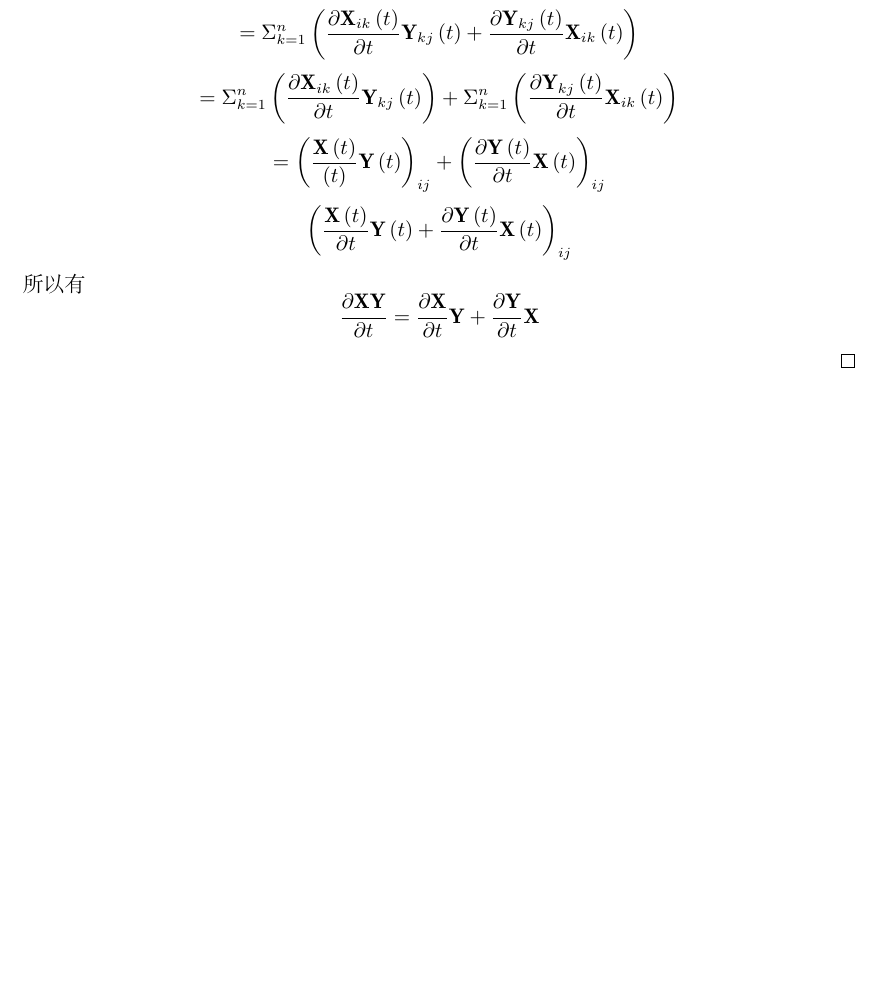
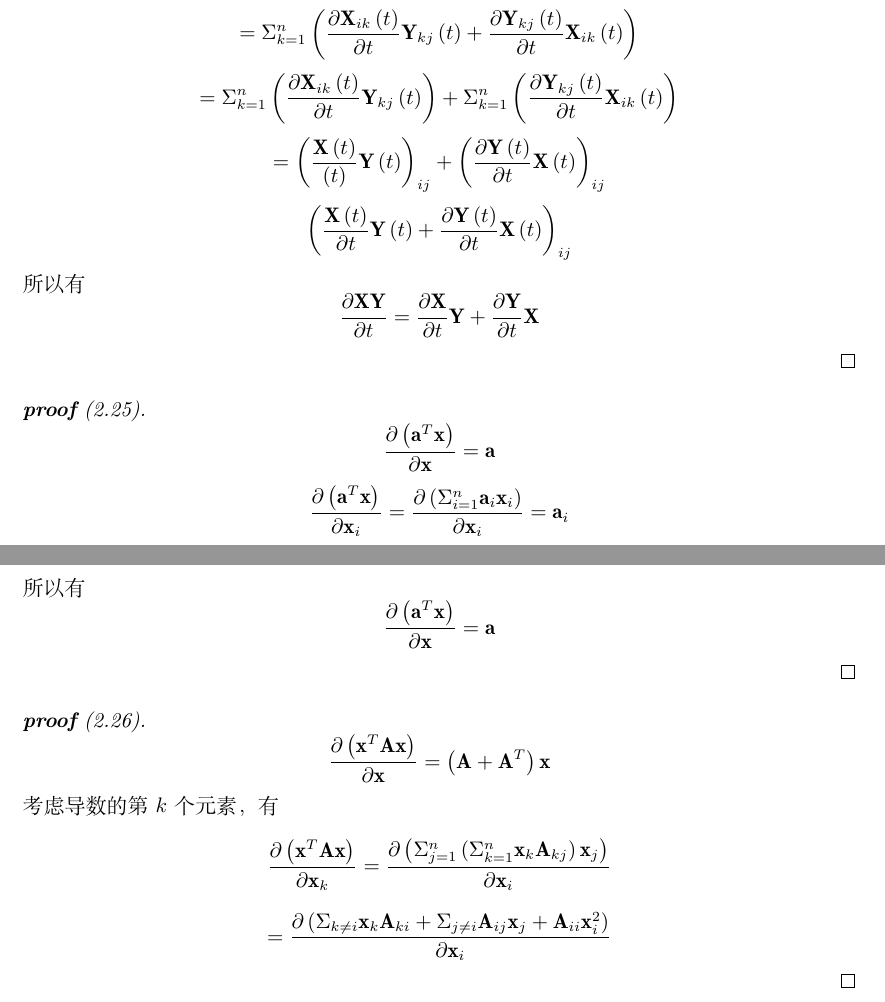
Before and after one commit to qingxiaoli/DailyCode, a LaTeX document (latex/manifold_learning_hw2.tex): part of the page before the commit and two parts of pages 1 and 2 of 2 after it, the two joined at a grey line, cut so that both start at the same text, the shorter picture padded with empty space. Compiled offline with XeLaTeX.

Commit message:
almost finished

```diff
--- a/latex/manifold_learning_hw2.tex
+++ b/latex/manifold_learning_hw2.tex
@@ -50,7 +50,30 @@
       \begin{equation*}
         \frac{\partial\mathbf{XY}}{\partial t} = \frac{\partial \mathbf{X}}{\partial t} \mathbf{Y} + \frac{\partial \mathbf{Y}}{\partial t} \mathbf{X}
       \end{equation*}
-
+    \end{proof}
+    \begin{proof}[\textbf{proof} (2.25)]
+      \begin{equation*}
+        \frac{\partial \left(\mathbf{a}^T\mathbf{x}\right)}{\partial \mathbf{x}} = \mathbf{a}
+      \end{equation*}
+      \begin{equation*}
+        \frac{\partial \left( \mathbf{a}^T \mathbf{x} \right)}{\partial \mathbf{x}_i}= \frac{\partial \left( \Sigma_{i=1}^n \mathbf{a}_i \mathbf{x}_i \right)}{\partial \mathbf{x}_i} = \mathbf{a}_i
+      \end{equation*}
+      所以有
+      \begin{equation*}
+        \frac{\partial \left( \mathbf{a}^T \mathbf{x} \right)}{\partial \mathbf{x}} = \mathbf{a}
+      \end{equation*}
+    \end{proof}
+    \begin{proof}[\textbf{proof} (2.26)]
+      \begin{equation*}
+        \frac{\partial \left(\mathbf{x}^T \mathbf{A} \mathbf{x}\right)}{\partial \mathbf{x}} = \left( \mathbf{A} + \mathbf{A}^T \right) \mathbf{x}
+      \end{equation*}
+      考虑导数的第 $k$ 个元素，有
+      \begin{equation*}
+        \frac{\partial \left( \mathbf{x}^T \mathbf{A}\mathbf{x} \right)}{\partial \mathbf{x}_k} = \frac{\partial \left( \Sigma_{j=1}^n \left( \Sigma_{k=1}^n \mathbf{x}_k \mathbf{A}_{kj} \right) \mathbf{x}_j \right)}{\partial \mathbf{x}_i}
+      \end{equation*}
+      \begin{equation*}
+        = \frac{\partial \left( \Sigma_{k\neq i} \mathbf{x}_k \mathbf{A}_{ki} + \Sigma_{j \neq i} \mathbf{A}_{ij} \mathbf{x}_j + \mathbf{A}_{ii}\mathbf{x}_i^2 \right)}{\partial \mathbf{x}_i}
+      \end{equation*}
     \end{proof}
   \end{exercise}
 \end{document}
```
